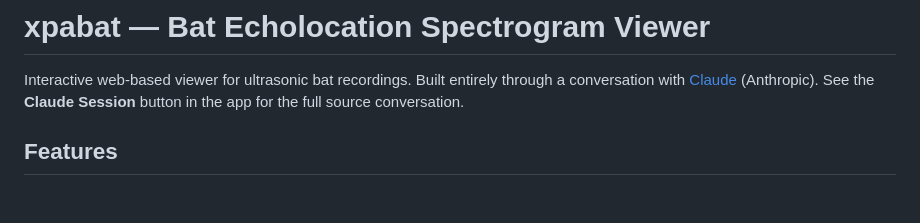
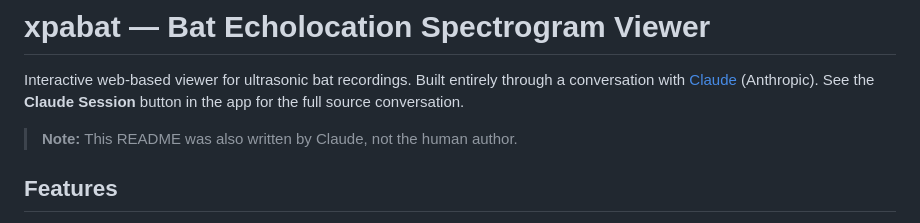
Before and after one commit to bmechtley/xpabat, a Markdown page: README.md, the part around the change. Drawn GitHub-style; blank space fills up the shorter version.

Commit message:
Note that README was also written by Claude
Co-Authored-By: Claude Sonnet 4.6 <noreply@anthropic.com>

```diff
--- a/README.md
+++ b/README.md
@@ -1,6 +1,8 @@
 # xpabat — Bat Echolocation Spectrogram Viewer
 
 Interactive web-based viewer for ultrasonic bat recordings. Built entirely through a conversation with [Claude](https://claude.ai) (Anthropic). See the **Claude Session** button in the app for the full source conversation.
+
+> **Note:** This README was also written by Claude, not the human author.
 
 ## Features
 
```
